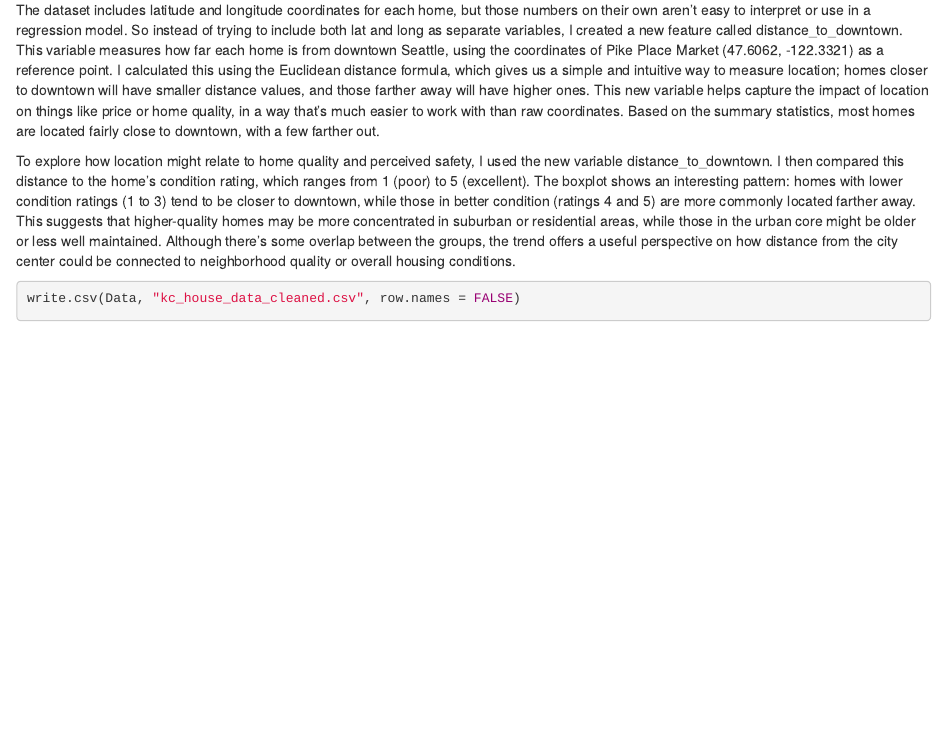
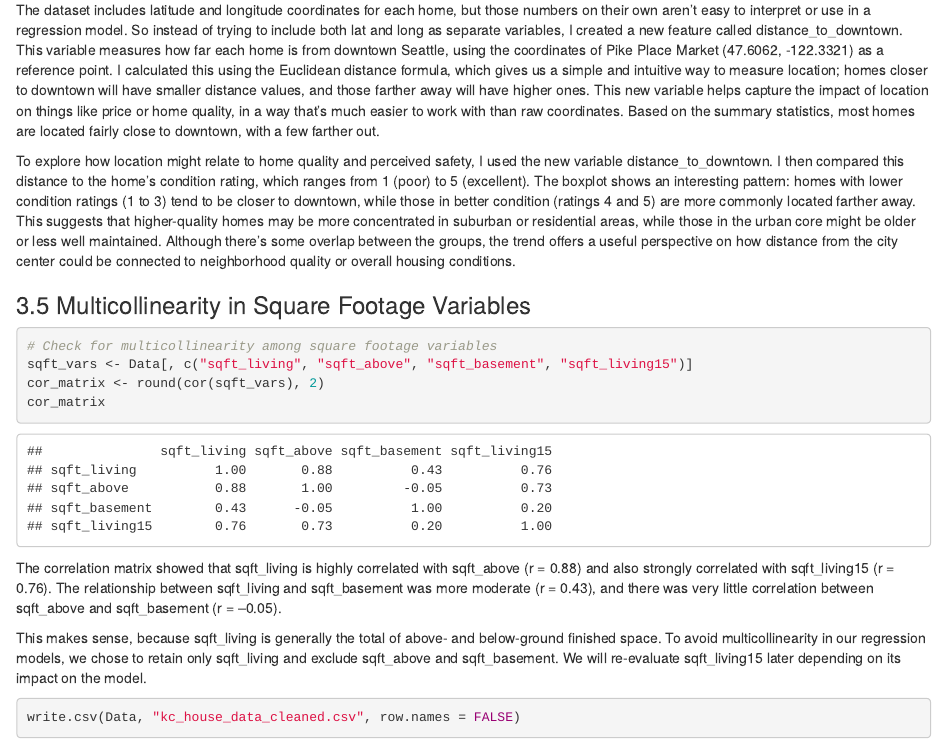
Before and after one commit to angelorciuoli2/STAT6021_Group11_Project2, an R Markdown document (Project_2_Section_3.Rmd): the page in a window 1100 px wide, from 6500 px down. Rendered offline with R 4.5, knitr and Pandoc, with nearby package versions.

Commit message:
Update Project_2_Section_3.Rmd
Added multicollinearity check for sqft variables in Section 3.5

````diff
--- a/Project_2_Section_3.Rmd
+++ b/Project_2_Section_3.Rmd
@@ -209,6 +209,19 @@ The dataset includes latitude and longitude coordinates for each home, but those
 
 To explore how location might relate to home quality and perceived safety, I used the new variable distance_to_downtown. I then compared this distance to the home’s condition rating, which ranges from 1 (poor) to 5 (excellent). The boxplot shows an interesting pattern: homes with lower condition ratings (1 to 3) tend to be closer to downtown, while those in better condition (ratings 4 and 5) are more commonly located farther away. This suggests that higher-quality homes may be more concentrated in suburban or residential areas, while those in the urban core might be older or less well maintained. Although there’s some overlap between the groups, the trend offers a useful perspective on how distance from the city center could be connected to neighborhood quality or overall housing conditions.
 
+
+### 3.5 Multicollinearity in Square Footage Variables
+
+```{r}
+# Check for multicollinearity among square footage variables
+sqft_vars <- Data[, c("sqft_living", "sqft_above", "sqft_basement", "sqft_living15")]
+cor_matrix <- round(cor(sqft_vars), 2)
+cor_matrix
+```
+The correlation matrix showed that sqft_living is highly correlated with sqft_above (r = 0.88) and also strongly correlated with sqft_living15 (r = 0.76). The relationship between sqft_living and sqft_basement was more moderate (r = 0.43), and there was very little correlation between sqft_above and sqft_basement (r = –0.05).
+
+This makes sense, because sqft_living is generally the total of above- and below-ground finished space. To avoid multicollinearity in our regression models, we chose to retain only sqft_living and exclude sqft_above and sqft_basement. We will re-evaluate sqft_living15 later depending on its impact on the model.
+
 ```{r}
 write.csv(Data, "kc_house_data_cleaned.csv", row.names = FALSE)
 
````
